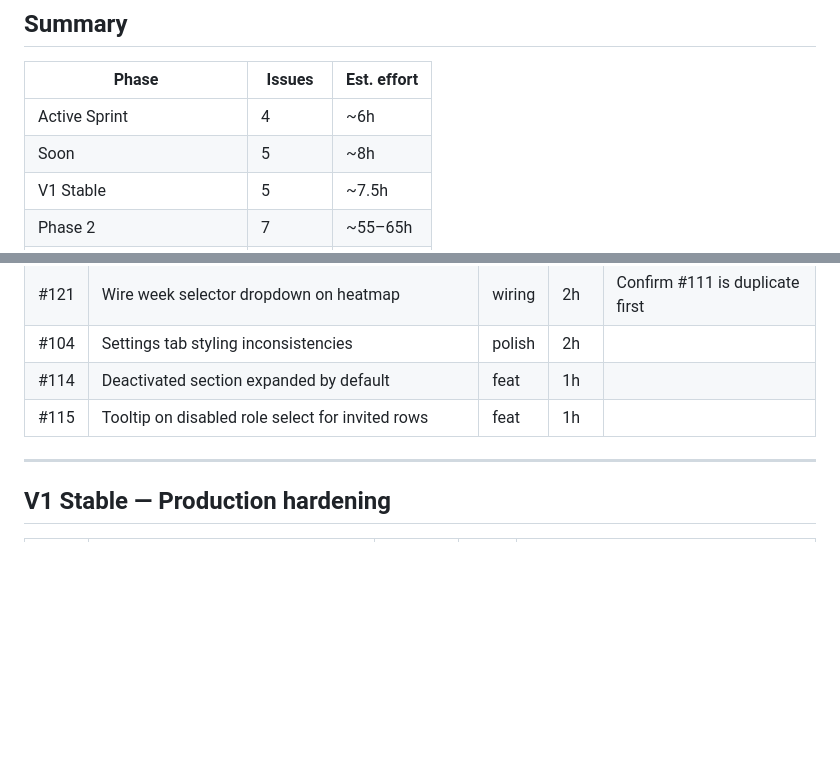
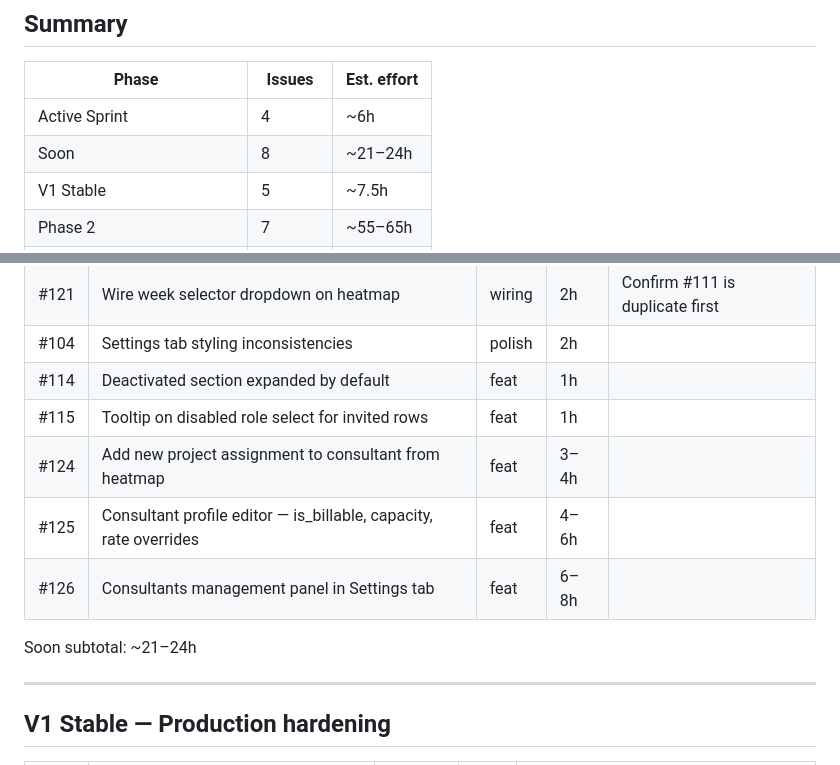
Before and after one commit to varunprabhakar81/staffing-app, a Markdown page: ROADMAP.md, 2 parts joined by grey strips. GitHub-like rendering; blank space fills up the shorter version.

Commit message:
chore: log new issues #124 #125 #126 in session tracker and roadmap

```diff
--- a/ROADMAP.md
+++ b/ROADMAP.md
@@ -11,7 +11,7 @@ GitHub milestones: Active Sprint (#17) · Soon (#18) · V1 Stable (#19) · Phase
 | Phase | Issues | Est. effort |
 |---|---|---|
 | Active Sprint | 4 | ~6h |
-| Soon | 5 | ~8h |
+| Soon | 8 | ~21–24h |
 | V1 Stable | 5 | ~7.5h |
 | Phase 2 | 7 | ~55–65h |
 | Unmilesoned (needs triage) | 29 | — |
@@ -41,6 +41,11 @@ Priority order. All must be browser-verified before closing.
 | #104 | Settings tab styling inconsistencies | polish | 2h | |
 | #114 | Deactivated section expanded by default | feat | 1h | |
 | #115 | Tooltip on disabled role select for invited rows | feat | 1h | |
+| #124 | Add new project assignment to consultant from heatmap | feat | 3–4h | |
+| #125 | Consultant profile editor — is_billable, capacity, rate overrides | feat | 4–6h | |
+| #126 | Consultants management panel in Settings tab | feat | 6–8h | |
+
+Soon subtotal: ~21–24h
 
 ---
 
```
